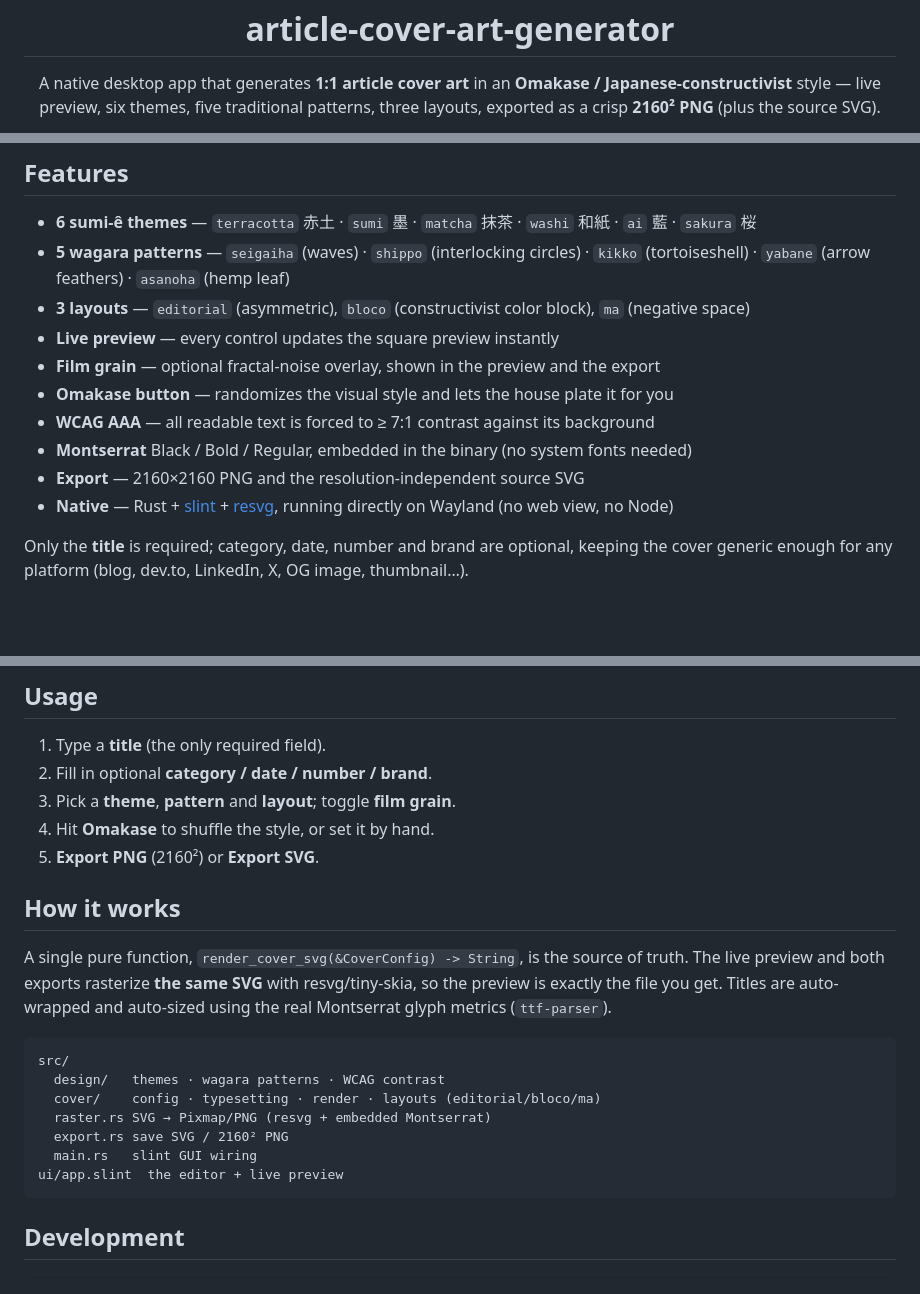
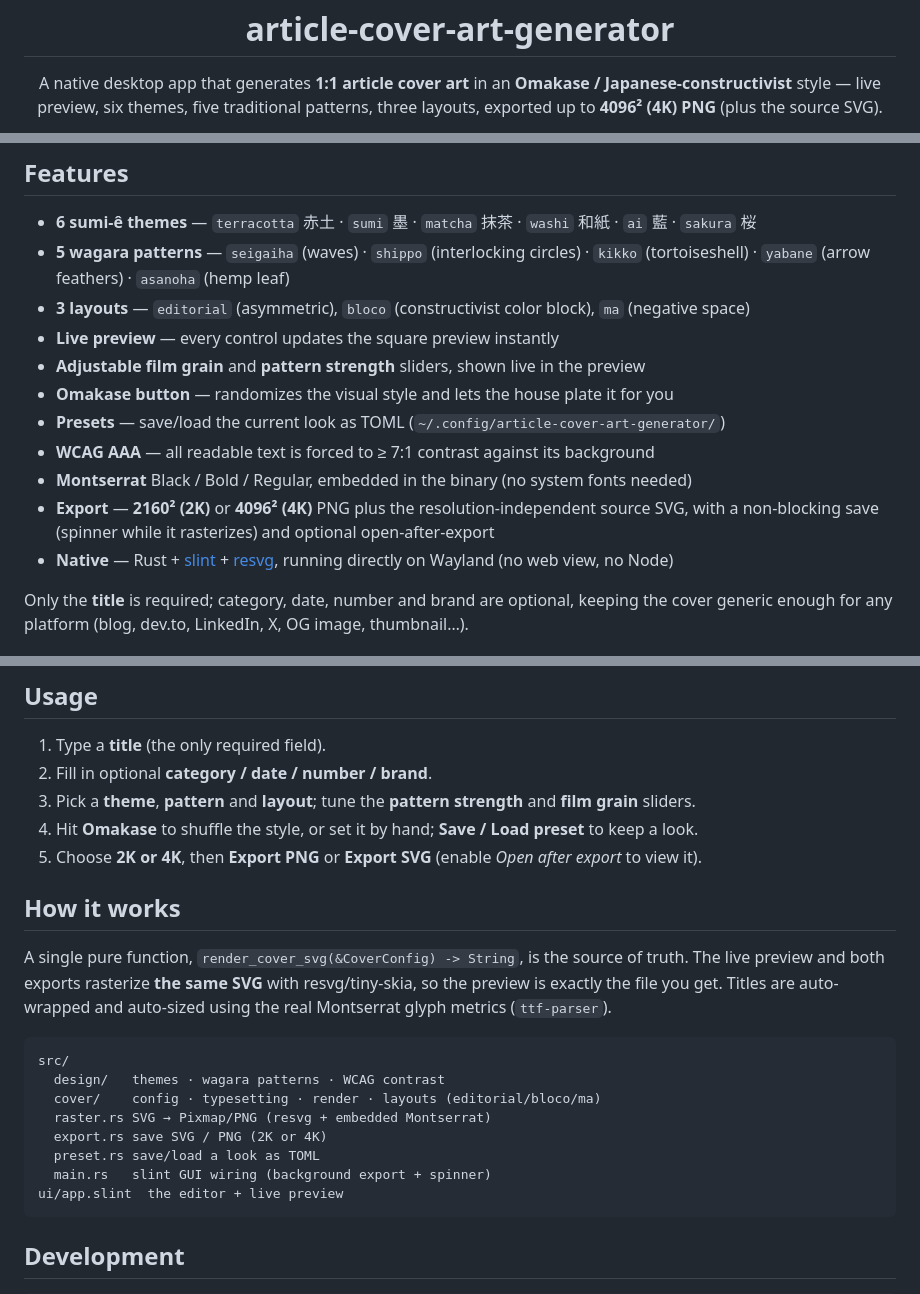
Before and after one commit to skvggor/acag, a Markdown page: README.md, 3 parts joined by grey strips. Drawn GitHub-style; blank space fills up the shorter version.

````diff
--- a/README.md
+++ b/README.md
@@ -7,5 +7,5 @@
 <p align="center">
   A native desktop app that generates <strong>1:1 article cover art</strong> in an
   <strong>Omakase / Japanese-constructivist</strong> style — live preview, six themes,
-  five traditional patterns, three layouts, exported as a crisp <strong>2160² PNG</strong>
+  five traditional patterns, three layouts, exported up to <strong>4096² (4K) PNG</strong>
   (plus the source SVG).
@@ -36,11 +40,13 @@ the sumi-ê palette) with [skvggor.dev](https://skvggor.dev) and
   (tortoiseshell) · `yabane` (arrow feathers) · `asanoha` (hemp leaf)
 - **3 layouts** — `editorial` (asymmetric), `bloco` (constructivist color block), `ma` (negative space)
 - **Live preview** — every control updates the square preview instantly
-- **Film grain** — optional fractal-noise overlay, shown in the preview and the export
+- **Adjustable film grain** and **pattern strength** sliders, shown live in the preview
 - **Omakase button** — randomizes the visual style and lets the house plate it for you
+- **Presets** — save/load the current look as TOML (`~/.config/article-cover-art-generator/`)
 - **WCAG AAA** — all readable text is forced to ≥ 7:1 contrast against its background
 - **Montserrat** Black / Bold / Regular, embedded in the binary (no system fonts needed)
-- **Export** — 2160×2160 PNG and the resolution-independent source SVG
+- **Export** — **2160² (2K)** or **4096² (4K)** PNG plus the resolution-independent source SVG,
+  with a non-blocking save (spinner while it rasterizes) and optional open-after-export
 - **Native** — Rust + [slint](https://slint.dev) + [resvg](https://github.com/linebender/resvg),
   running directly on Wayland (no web view, no Node)
 
@@ -75,9 +81,9 @@ It will then show up in the app launcher (walker/rofi). Run it from a terminal w
 
 1. Type a **title** (the only required field).
 2. Fill in optional **category / date / number / brand**.
-3. Pick a **theme**, **pattern** and **layout**; toggle **film grain**.
-4. Hit **Omakase** to shuffle the style, or set it by hand.
-5. **Export PNG** (2160²) or **Export SVG**.
+3. Pick a **theme**, **pattern** and **layout**; tune the **pattern strength** and **film grain** sliders.
+4. Hit **Omakase** to shuffle the style, or set it by hand; **Save / Load preset** to keep a look.
+5. Choose **2K or 4K**, then **Export PNG** or **Export SVG** (enable *Open after export* to view it).
 
 ## How it works
 
@@ -91,8 +97,9 @@ src/
   design/   themes · wagara patterns · WCAG contrast
   cover/    config · typesetting · render · layouts (editorial/bloco/ma)
   raster.rs SVG → Pixmap/PNG (resvg + embedded Montserrat)
-  export.rs save SVG / 2160² PNG
-  main.rs   slint GUI wiring
+  export.rs save SVG / PNG (2K or 4K)
+  preset.rs save/load a look as TOML
+  main.rs   slint GUI wiring (background export + spinner)
 ui/app.slint  the editor + live preview
 ```
 
````
Also changed, not shown: other parts of README.md (+4 -0 lines), docs/screenshot.png (added), 14 other files.
